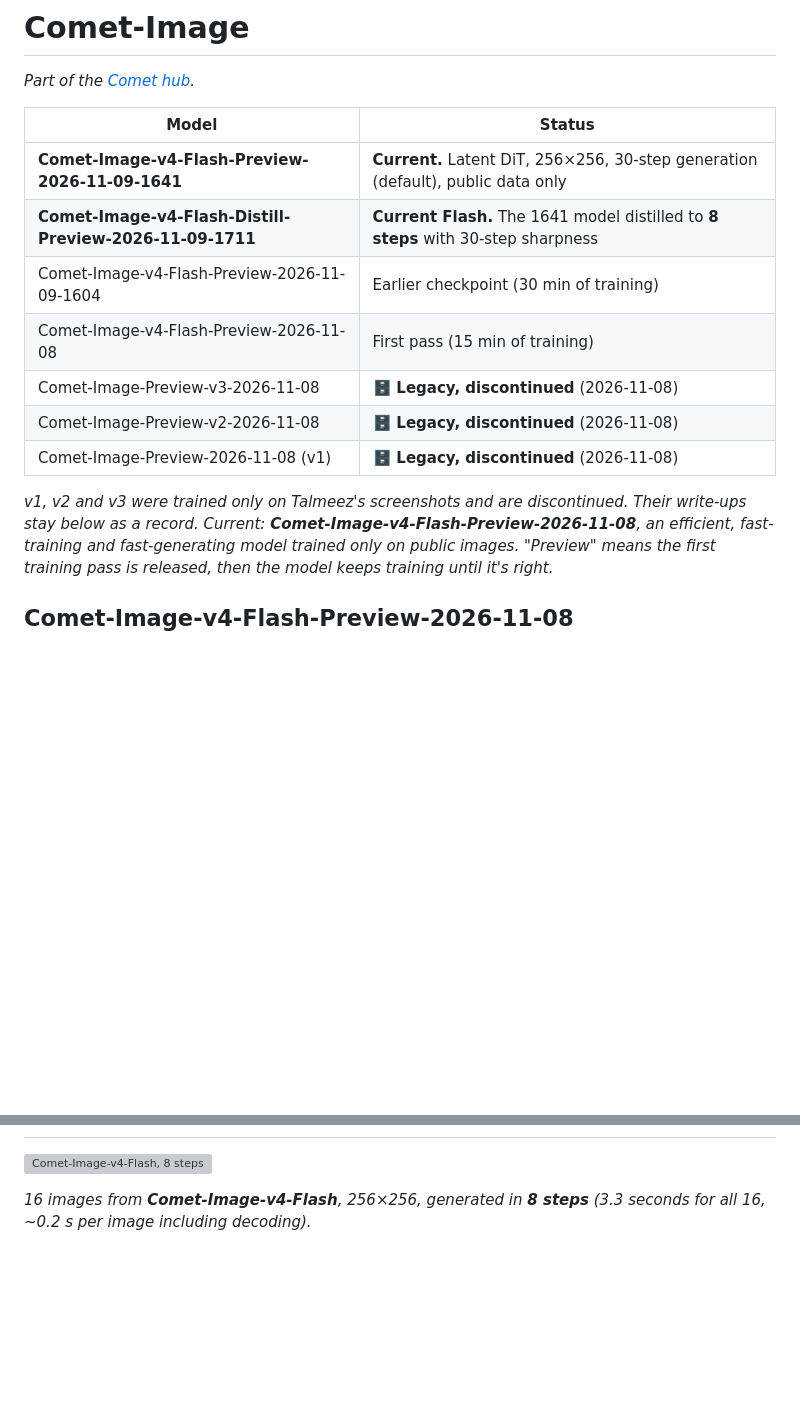
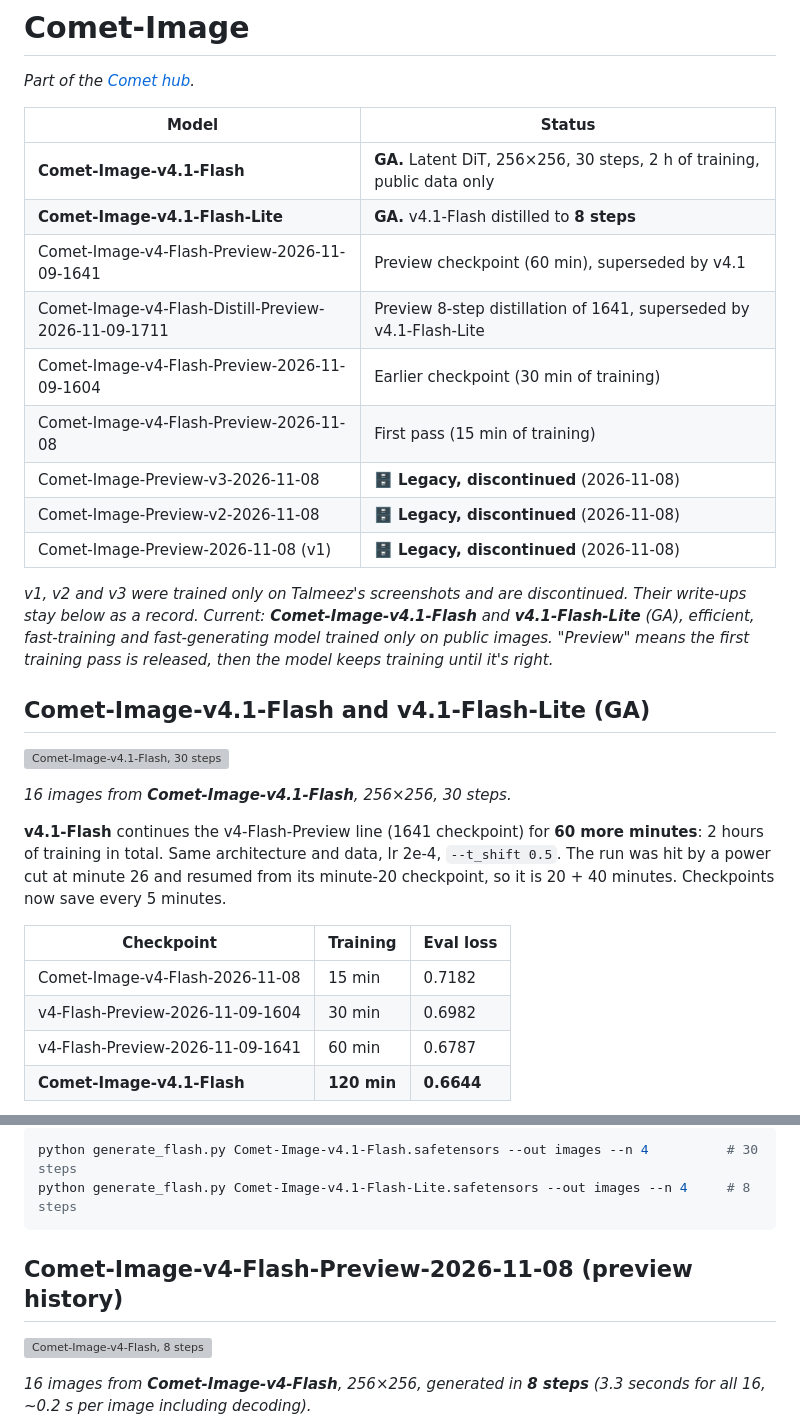
Before and after one commit to TerminalDev-1/Comet, a Markdown page: Comet-Image/README.md, 2 parts joined by grey strips. Rendered like a GitHub page; blank space fills up the shorter version; grey boxes are pictures that could not be loaded.

Commit message:
Release Comet-Image-v4.1-Flash and v4.1-Flash-Lite (GA): READMEs, GA naming rule, Frontier Comet bars
Co-Authored-By: Claude Opus 5.5 <noreply@anthropic.com>

````diff
--- a/Comet-Image/README.md
+++ b/Comet-Image/README.md
@@ -4,14 +4,30 @@
 
 | Model | Status |
 |---|---|
-| **Comet-Image-v4-Flash-Preview-2026-11-09-1641** | **Current.** Latent DiT, 256×256, 30-step generation (default), public data only |
-| **Comet-Image-v4-Flash-Distill-Preview-2026-11-09-1711** | **Current Flash.** The 1641 model distilled to **8 steps** with 30-step sharpness |
+| **Comet-Image-v4.1-Flash** | **GA.** Latent DiT, 256×256, 30 steps, 2 h of training, public data only |
+| **Comet-Image-v4.1-Flash-Lite** | **GA.** v4.1-Flash distilled to **8 steps** |
+| Comet-Image-v4-Flash-Preview-2026-11-09-1641 | Preview checkpoint (60 min), superseded by v4.1 |
+| Comet-Image-v4-Flash-Distill-Preview-2026-11-09-1711 | Preview 8-step distillation of 1641, superseded by v4.1-Flash-Lite |
 | Comet-Image-v4-Flash-Preview-2026-11-09-1604 | Earlier checkpoint (30 min of training) |
 | Comet-Image-v4-Flash-Preview-2026-11-08 | First pass (15 min of training) |
 | Comet-Image-Preview-v3-2026-11-08 | 🗄️ **Legacy, discontinued** (2026-11-08) |
 | Comet-Image-Preview-v2-2026-11-08 | 🗄️ **Legacy, discontinued** (2026-11-08) |
 | Comet-Image-Preview-2026-11-08 (v1) | 🗄️ **Legacy, discontinued** (2026-11-08) |
 
-*v1, v2 and v3 were trained only on Talmeez's screenshots and are discontinued. Their write-ups stay below as a record. Current: **Comet-Image-v4-Flash-Preview-2026-11-08**, an efficient, fast-training and fast-generating model trained only on public images. "Preview" means the first training pass is released, then the model keeps training until it's right.*
+*v1, v2 and v3 were trained only on Talmeez's screenshots and are discontinued. Their write-ups stay below as a record. Current: **Comet-Image-v4.1-Flash** and **v4.1-Flash-Lite** (GA), efficient, fast-training and fast-generating model trained only on public images. "Preview" means the first training pass is released, then the model keeps training until it's right.*
 
-## Comet-Image-v4-Flash-Preview-2026-11-08
+## Comet-Image-v4.1-Flash and v4.1-Flash-Lite (GA)
+
+![Comet-Image-v4.1-Flash, 30 steps](results/comet_image_v41_flash_30steps.png)
+
+*16 images from **Comet-Image-v4.1-Flash**, 256×256, 30 steps.*
+
+**v4.1-Flash** continues the v4-Flash-Preview line (1641 checkpoint) for **60 more minutes**: 2 hours of training in total. Same architecture and data, lr 2e-4, `--t_shift 0.5`. The run was hit by a power cut at minute 26 and resumed from its minute-20 checkpoint, so it is 20 + 40 minutes. Checkpoints now save every 5 minutes.
+
+| Checkpoint | Training | Eval loss |
+|---|---|---|
+| Comet-Image-v4-Flash-2026-11-08 | 15 min | 0.7182 |
+| v4-Flash-Preview-2026-11-09-1604 | 30 min | 0.6982 |
+| v4-Flash-Preview-2026-11-09-1641 | 60 min | 0.6787 |
+| **Comet-Image-v4.1-Flash** | **120 min** | **0.6644** |
+
@@ -18,3 +48,9 @@
+```bash
+python generate_flash.py Comet-Image-v4.1-Flash.safetensors --out images --n 4          # 30 steps
+python generate_flash.py Comet-Image-v4.1-Flash-Lite.safetensors --out images --n 4     # 8 steps
+```
+
+## Comet-Image-v4-Flash-Preview-2026-11-08 (preview history)
 
 ![Comet-Image-v4-Flash, 8 steps](results/comet_image_v4_flash_8steps.png)
 
````
Also changed, not shown: other parts of Comet-Image/README.md (+14 -0 lines), CLAUDE.md (+2 -2 lines), README.md (+5 -3 lines), benchmarks/frontier_comet.jpg, 1 other file.
